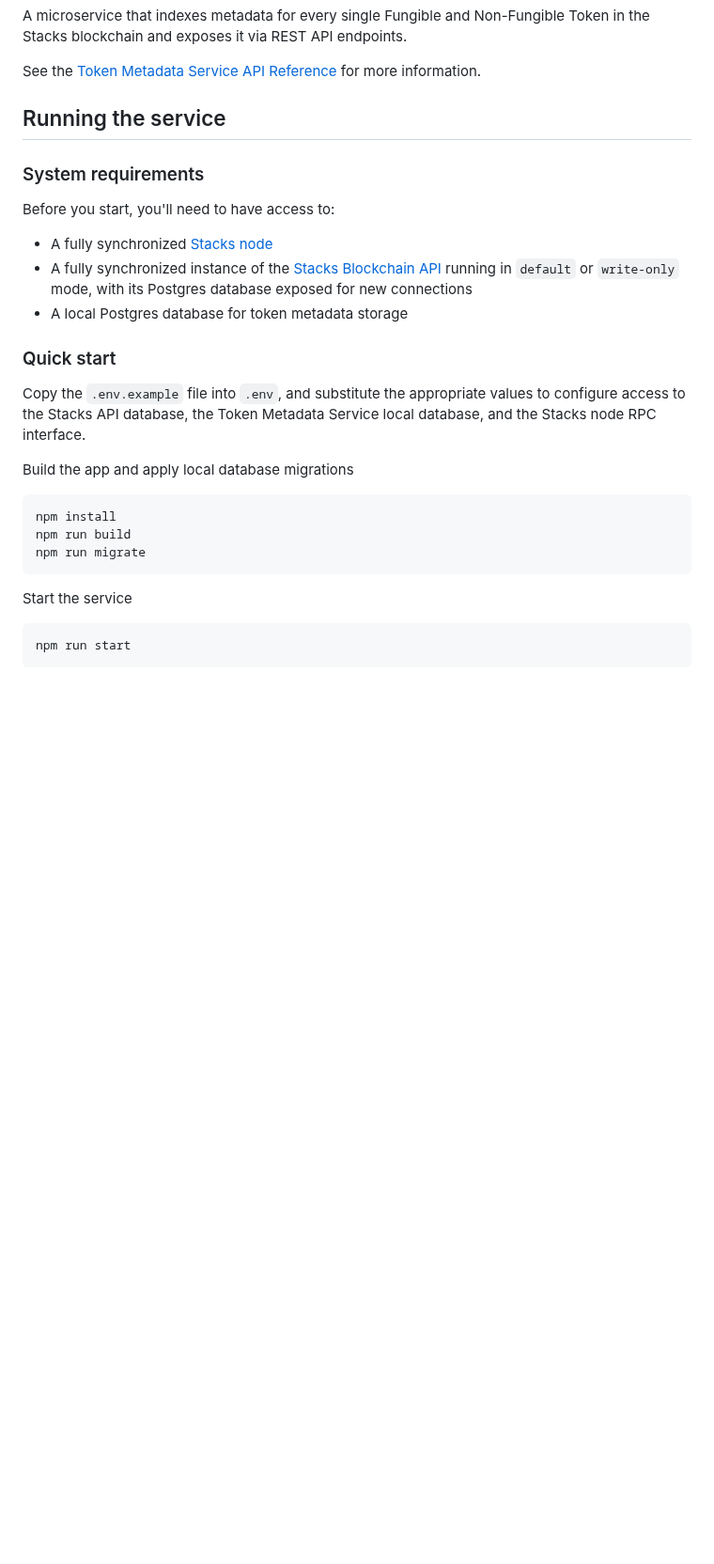
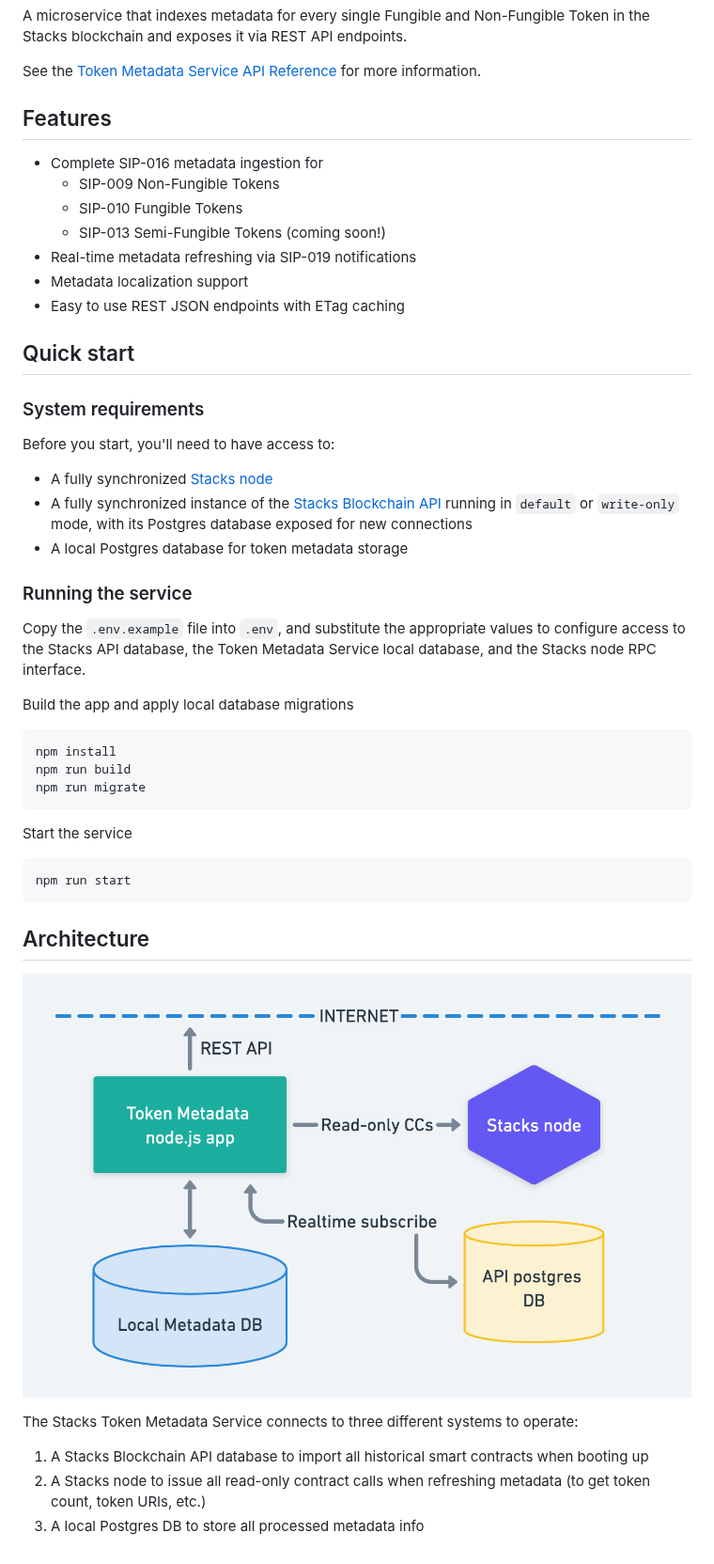
Before and after one commit to hirosystems/token-metadata-api, a Markdown page: README.md, the part around the change. Shown at 94% size. GitHub-like rendering; pictures changed too: architecture.png (added); blank space fills up the shorter version.

Commit message:
docs: expand readme

````diff
--- a/README.md
+++ b/README.md
@@ -5,7 +5,17 @@ blockchain and exposes it via REST API endpoints.
 
 See the [Token Metadata Service API Reference]() for more information.
 
-## Running the service
+## Features
+
+* Complete SIP-016 metadata ingestion for
+    * SIP-009 Non-Fungible Tokens
+    * SIP-010 Fungible Tokens
+    * SIP-013 Semi-Fungible Tokens (coming soon!)
+* Real-time metadata refreshing via SIP-019 notifications
+* Metadata localization support
+* Easy to use REST JSON endpoints with ETag caching
+
+## Quick start
 
 ### System requirements
 
@@ -17,7 +27,7 @@ API](https://github.com/hirosystems/stacks-blockchain-api) running in `default`
 mode, with its Postgres database exposed for new connections
 * A local Postgres database for token metadata storage
 
-### Quick start
+### Running the service
 
 Copy the `.env.example` file into `.env`, and substitute the appropriate values to configure access
 to the Stacks API database, the Token Metadata Service local database, and the Stacks node RPC
@@ -34,3 +44,14 @@ Start the service
 ```
 npm run start
 ```
+
+## Architecture
+
+![Architecture](architecture.png)
+
+The Stacks Token Metadata Service connects to three different systems to operate:
+
+1. A Stacks Blockchain API database to import all historical smart contracts when booting up
+1. A Stacks node to issue all read-only contract calls when refreshing metadata (to get token count,
+   token URIs, etc.)
+1. A local Postgres DB to store all processed metadata info
````
